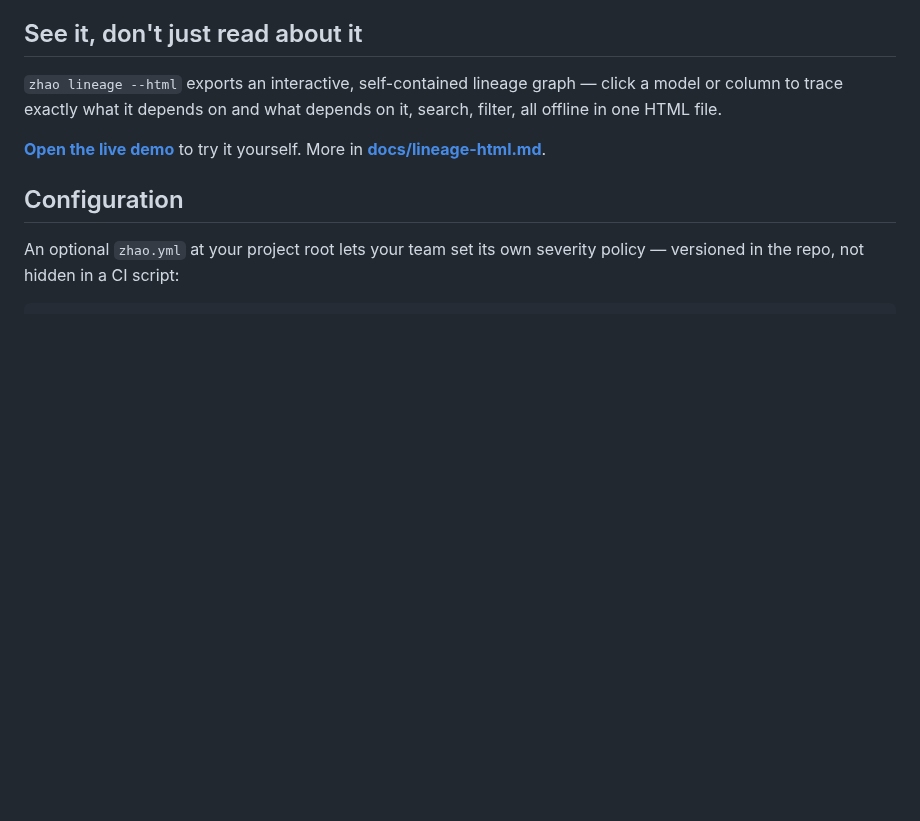
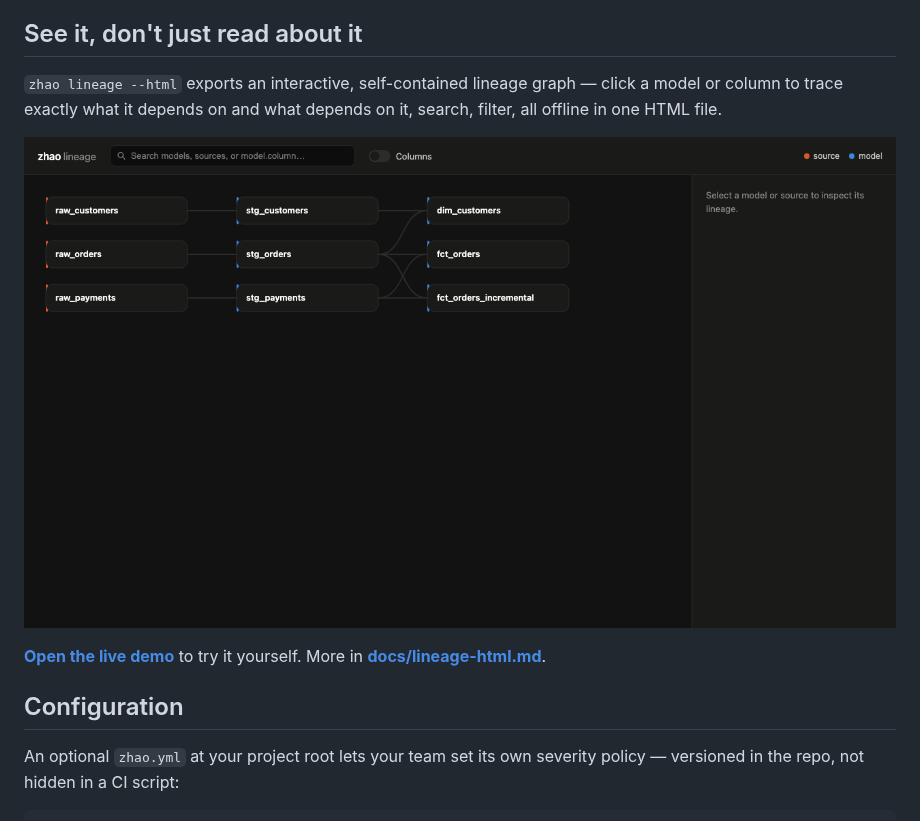
Before and after one commit to allenhori/zhao-cli, a Markdown page: README.md, the part around the change. Drawn GitHub-style; pictures changed too: docs/assets/lineage-demo.gif (added); blank space fills up the shorter version.

```diff
--- a/README.md
+++ b/README.md
@@ -77,6 +77,8 @@ Full flag reference: **[docs/commands.md](docs/commands.md)**.
 column to trace exactly what it depends on and what depends on it, search, filter, all
 offline in one HTML file.
 
+![Clicking a model, expanding columns, then tracing a calculated column's real upstream source](docs/assets/lineage-demo.gif)
+
 **[Open the live demo](docs/assets/lineage-demo.html)** to try it yourself. More in
 **[docs/lineage-html.md](docs/lineage-html.md)**.
 
```
Also changed, not shown: docs/lineage-html.md (+5 -0 lines), docs/assets/lineage-screenshot.png (added), 1 other file.
